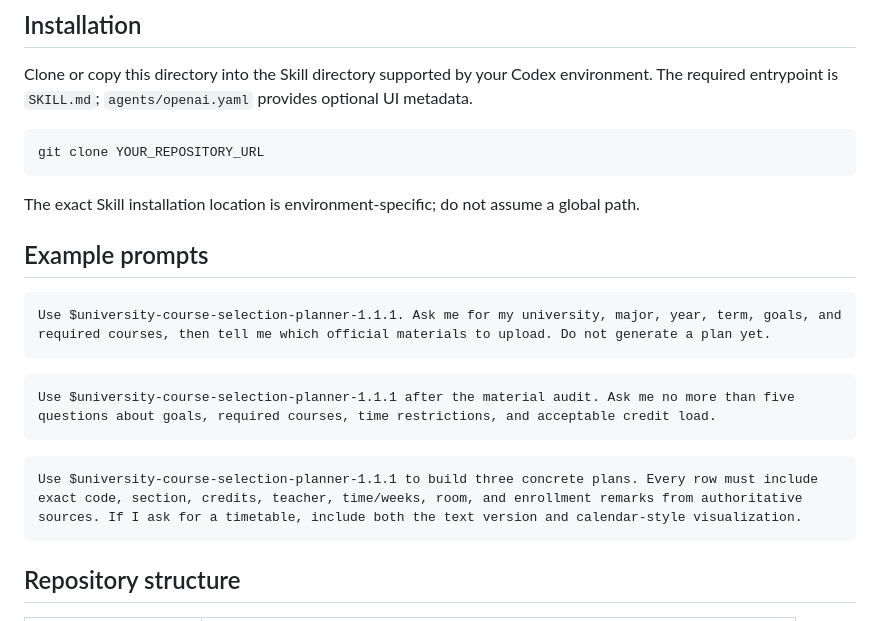
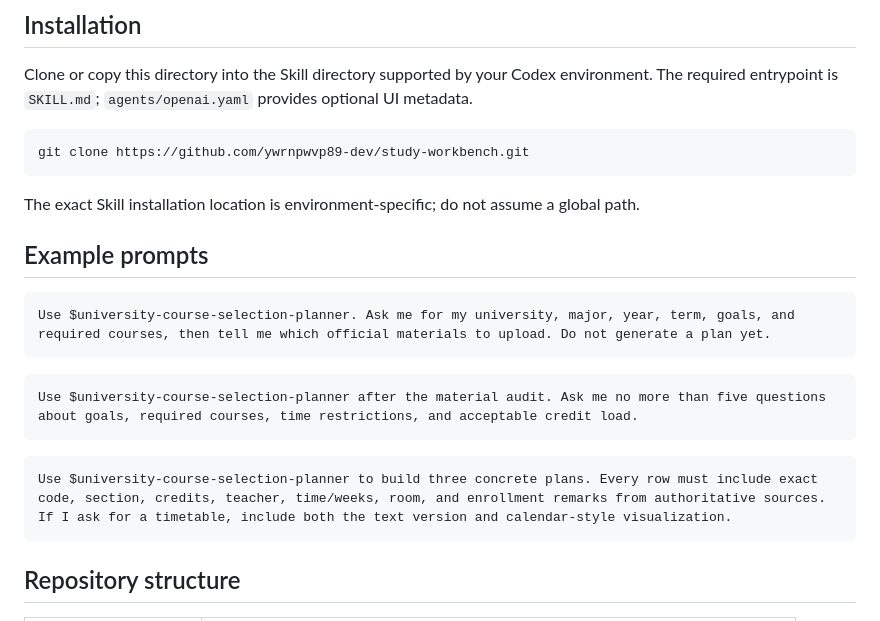
Before and after one commit to ywrnpwvp89-dev/study-workbench, a Markdown page: skills/university-course-selection-planner/README.md, the part around the change. Drawn GitHub-style.

Commit message:
docs: align course skill installation and invocation names

````diff
--- a/skills/university-course-selection-planner/README.md
+++ b/skills/university-course-selection-planner/README.md
@@ -26,7 +26,7 @@ The workflow does not generate exact plans during research. Missing or contradic
 Clone or copy this directory into the Skill directory supported by your Codex environment. The required entrypoint is `SKILL.md`; `agents/openai.yaml` provides optional UI metadata.
 
 ```bash
-git clone YOUR_REPOSITORY_URL
+git clone https://github.com/ywrnpwvp89-dev/study-workbench.git
 ```
 
 The exact Skill installation location is environment-specific; do not assume a global path.
@@ -34,15 +34,15 @@ The exact Skill installation location is environment-specific; do not assume a g
 ## Example prompts
 
 ```text
-Use $university-course-selection-planner-1.1.1. Ask me for my university, major, year, term, goals, and required courses, then tell me which official materials to upload. Do not generate a plan yet.
+Use $university-course-selection-planner. Ask me for my university, major, year, term, goals, and required courses, then tell me which official materials to upload. Do not generate a plan yet.
 ```
 
 ```text
-Use $university-course-selection-planner-1.1.1 after the material audit. Ask me no more than five questions about goals, required courses, time restrictions, and acceptable credit load.
+Use $university-course-selection-planner after the material audit. Ask me no more than five questions about goals, required courses, time restrictions, and acceptable credit load.
 ```
 
 ```text
-Use $university-course-selection-planner-1.1.1 to build three concrete plans. Every row must include exact code, section, credits, teacher, time/weeks, room, and enrollment remarks from authoritative sources. If I ask for a timetable, include both the text version and calendar-style visualization.
+Use $university-course-selection-planner to build three concrete plans. Every row must include exact code, section, credits, teacher, time/weeks, room, and enrollment remarks from authoritative sources. If I ask for a timetable, include both the text version and calendar-style visualization.
 ```
 
 ## Repository structure
````
